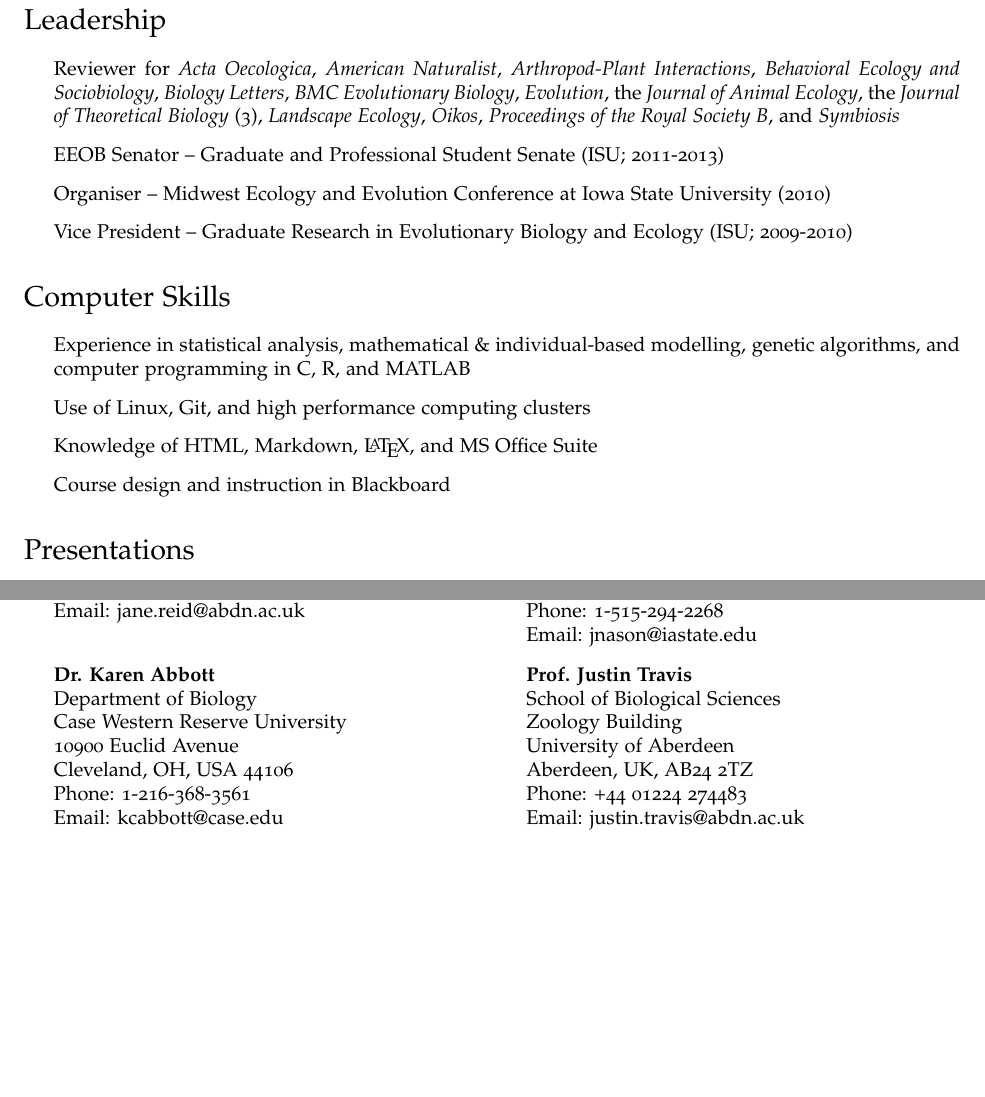
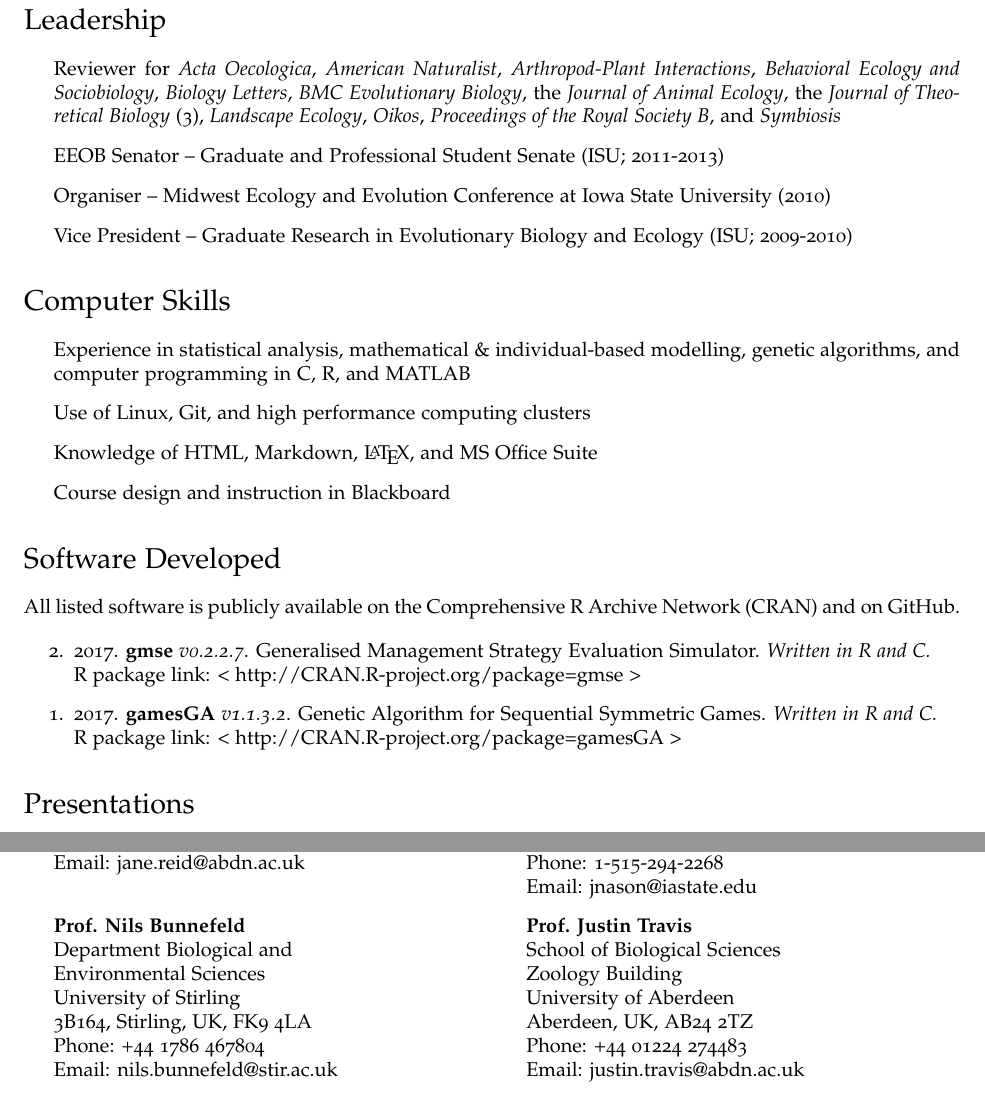
Before and after one commit to bradduthie/bradduthie.github.io, a LaTeX CV (DuthieCV.tex): two parts of pages 4 and 6 of 6, joined at a grey line, cut so that both start at the same text, the shorter picture padded with empty space. Compiled offline with pdfLaTeX.

Commit message:
Update Software Developed, most recent manuscript, and references

```diff
--- a/DuthieCV.tex
+++ b/DuthieCV.tex
@@ -259,7 +259,7 @@ As an educator, I take a learning-centred approach to guide students through cou
 
 \section*{Leadership}
 \begin{itemize}
-\item Reviewer for {\it Acta Oecologica}, {\it American Naturalist}, {\it Arthropod-Plant Interactions}, {\it Behavioral Ecology and Sociobiology}, {\it Biology Letters}, {\it BMC Evolutionary Biology}, {\it Evolution}, the {\it Journal of Animal Ecology}, the {\it Journal of Theoretical Biology} (3), {\it Landscape Ecology}, {\it Oikos}, {\it Proceedings of the Royal Society B}, and {\it Symbiosis}
+\item Reviewer for {\it Acta Oecologica}, {\it American Naturalist}, {\it Arthropod-Plant Interactions}, {\it Behavioral Ecology and Sociobiology}, {\it Biology Letters}, {\it BMC Evolutionary Biology}, the {\it Journal of Animal Ecology}, the {\it Journal of Theoretical Biology} (3), {\it Landscape Ecology}, {\it Oikos}, {\it Proceedings of the Royal Society B}, and {\it Symbiosis} % {\it Evolution},
 \item EEOB Senator -- Graduate and Professional Student Senate (ISU; 2011-2013)
 \item Organiser -- Midwest Ecology and Evolution Conference at Iowa State University (2010)
 \item Vice President -- Graduate Research in Evolutionary Biology and Ecology (ISU; 2009-2010)
@@ -273,6 +273,17 @@ As an educator, I take a learning-centred approach to guide students through cou
 \item Course design and instruction in Blackboard
 %\item Course instruction in WebCT
 \end{itemize}
+
+\section*{Software Developed}
+
+All listed software is publicly available on the \href{https://cran.r-project.org/}{Comprehensive R Archive Network} (CRAN) and on \href{https://github.com/bradduthie}{GitHub}.
+
+\begin{etaremune}
+\item 2017. {\bf gmse} {\it v0.2.2.7}. Generalised Management Strategy Evaluation Simulator. {\it Written in R and C.} \\
+R package link: \href{http://CRAN.R-project.org/package=gmse}{< http://CRAN.R-project.org/package=gmse >}
+\item 2017. {\bf gamesGA} {\it v1.1.3.2}. Genetic Algorithm for Sequential Symmetric Games. {\it Written in R and C.} \\
+R package link: \href{http://CRAN.R-project.org/package=gamesGA}{< http://CRAN.R-project.org/package=gamesGA >}
+\end{etaremune}
 
 \section*{Presentations}
 \begin{itemize}
@@ -321,13 +332,13 @@ Aberdeen, UK, AB24 2TZ \\
 Phone: +44 01224 274224 \\
 Email: jane.reid@abdn.ac.uk \\
 
-\item {\bf Dr. Karen Abbott} \\
-Department of Biology \\
-Case Western Reserve University \\
-10900 Euclid Avenue \\
-Cleveland, OH, USA 44106 \\
-Phone: 1-216-368-3561 \\
-Email: kcabbott@case.edu \\
+\item {\bf Prof. Nils Bunnefeld} \\
+Department Biological and \\
+Environmental Sciences \\
+University of Stirling \\
+3B164, Stirling, UK, FK9 4LA \\
+Phone: +44 1786 467804 \\
+Email: nils.bunnefeld@stir.ac.uk \\
 
 \end{itemize}
 \end{minipage}
```
Also changed, not shown: DuthieCV.pdf, DuthieCV.tex (4 more changed lines).
